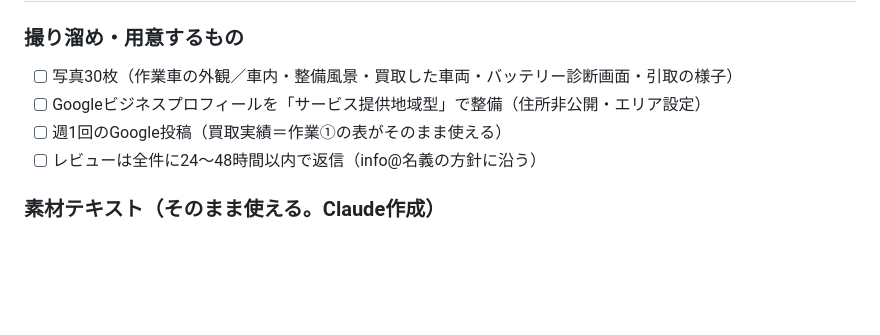
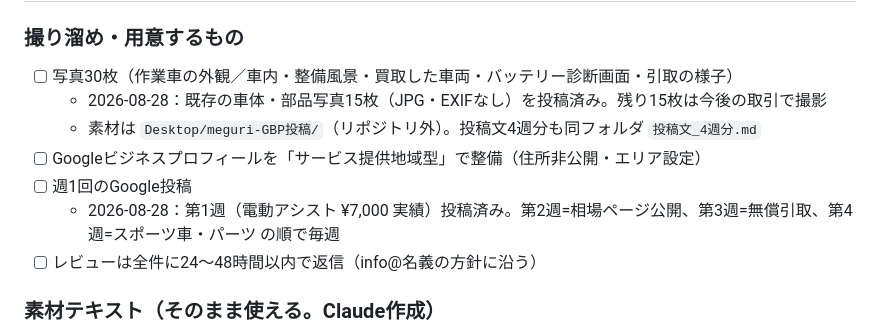
Before and after one commit to wilier300227-oss/meguri-cycle, a Markdown page: オーナー作業-2026-08.md, the part around the change. GitHub-like rendering; blank space fills up the shorter version.

Commit message:
オーナー作業: GBP写真15枚・第1週投稿を完了として記録（2026-08-28）

```diff
--- a/オーナー作業-2026-08.md
+++ b/オーナー作業-2026-08.md
@@ -57,8 +57,11 @@
 
 ### 撮り溜め・用意するもの
 - [ ] 写真30枚（作業車の外観／車内・整備風景・買取した車両・バッテリー診断画面・引取の様子）
+  - 2026-08-28：既存の車体・部品写真15枚（JPG・EXIFなし）を投稿済み。残り15枚は今後の取引で撮影
+  - 素材は `Desktop/meguri-GBP投稿/`（リポジトリ外）。投稿文4週分も同フォルダ `投稿文_4週分.md`
 - [ ] Googleビジネスプロフィールを「サービス提供地域型」で整備（住所非公開・エリア設定）
-- [ ] 週1回のGoogle投稿（買取実績＝作業①の表がそのまま使える）
+- [ ] 週1回のGoogle投稿
+  - 2026-08-28：第1週（電動アシスト ¥7,000 実績）投稿済み。第2週=相場ページ公開、第3週=無償引取、第4週=スポーツ車・パーツ の順で毎週
 - [ ] レビューは全件に24〜48時間以内で返信（info@名義の方針に沿う）
 
 ### 素材テキスト（そのまま使える。Claude作成）
```
